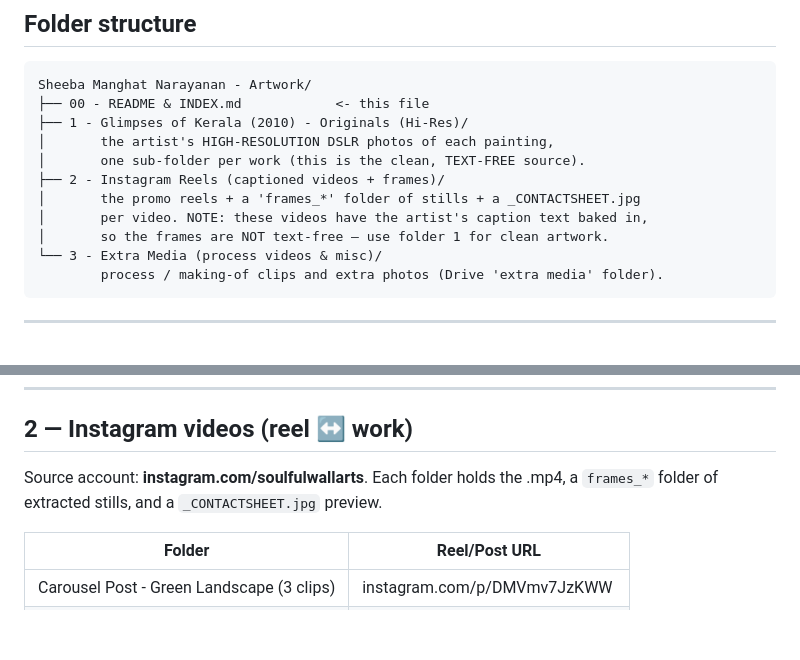
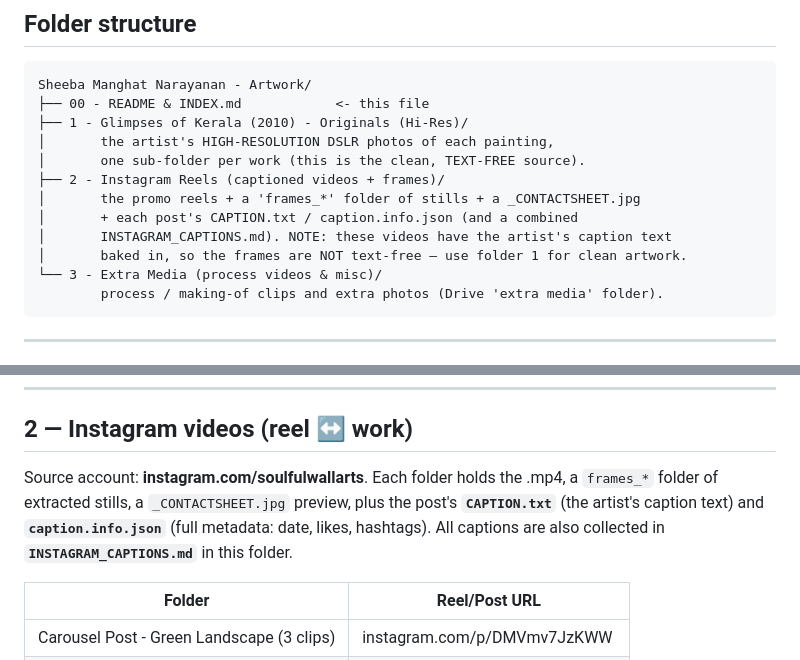
Before and after one commit to Vishnu-Mohan-USyd/sheeba-site, a Markdown page: media/00 - README & INDEX.md, 2 parts joined by grey strips. Drawn GitHub-style; blank space fills up the shorter version.

Commit message:
Update index: document Instagram caption files
Co-Authored-By: Claude Opus 4.8 (1M context) <noreply@anthropic.com>

````diff
--- a/media/00 - README & INDEX.md
+++ b/media/00 - README & INDEX.md
@@ -18,8 +18,9 @@ Sheeba Manghat Narayanan - Artwork/
 │       one sub-folder per work (this is the clean, TEXT-FREE source).
 ├── 2 - Instagram Reels (captioned videos + frames)/
 │       the promo reels + a 'frames_*' folder of stills + a _CONTACTSHEET.jpg
-│       per video. NOTE: these videos have the artist's caption text baked in,
-│       so the frames are NOT text-free — use folder 1 for clean artwork.
+│       + each post's CAPTION.txt / caption.info.json (and a combined
+│       INSTAGRAM_CAPTIONS.md). NOTE: these videos have the artist's caption text
+│       baked in, so the frames are NOT text-free — use folder 1 for clean artwork.
 └── 3 - Extra Media (process videos & misc)/
         process / making-of clips and extra photos (Drive 'extra media' folder).
 ```
@@ -48,7 +49,10 @@ Sheeba Manghat Narayanan - Artwork/
 ## 2 — Instagram videos (reel ↔ work)
 
 Source account: **instagram.com/soulfulwallarts**. Each folder holds the .mp4,
-a `frames_*` folder of extracted stills, and a `_CONTACTSHEET.jpg` preview.
+a `frames_*` folder of extracted stills, a `_CONTACTSHEET.jpg` preview, plus the
+post's **`CAPTION.txt`** (the artist's caption text) and **`caption.info.json`**
+(full metadata: date, likes, hashtags). All captions are also collected in
+**`INSTAGRAM_CAPTIONS.md`** in this folder.
 
 | Folder | Reel/Post URL |
 |---|---|
````
